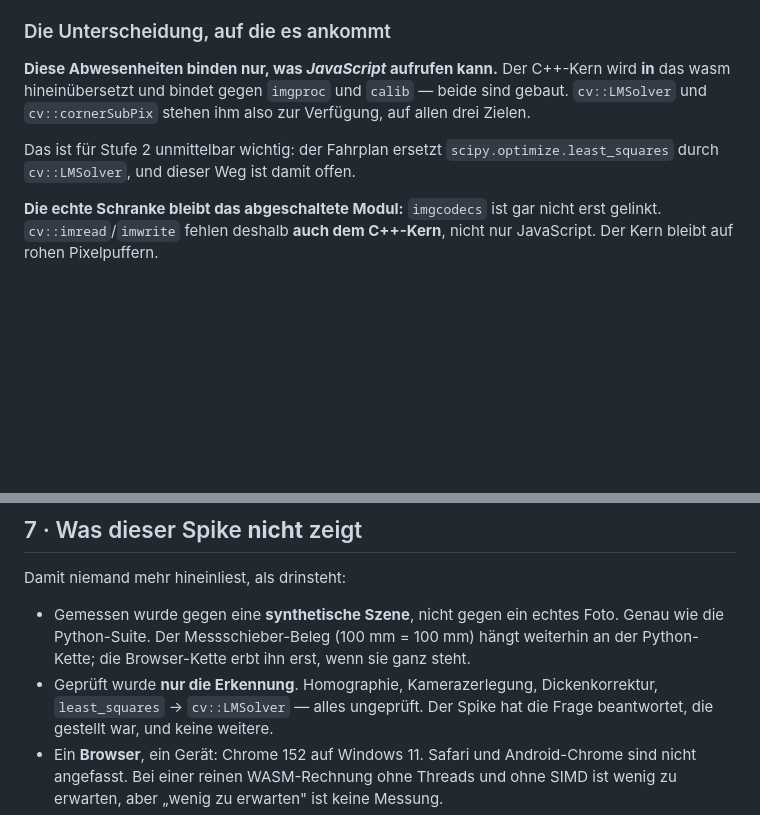
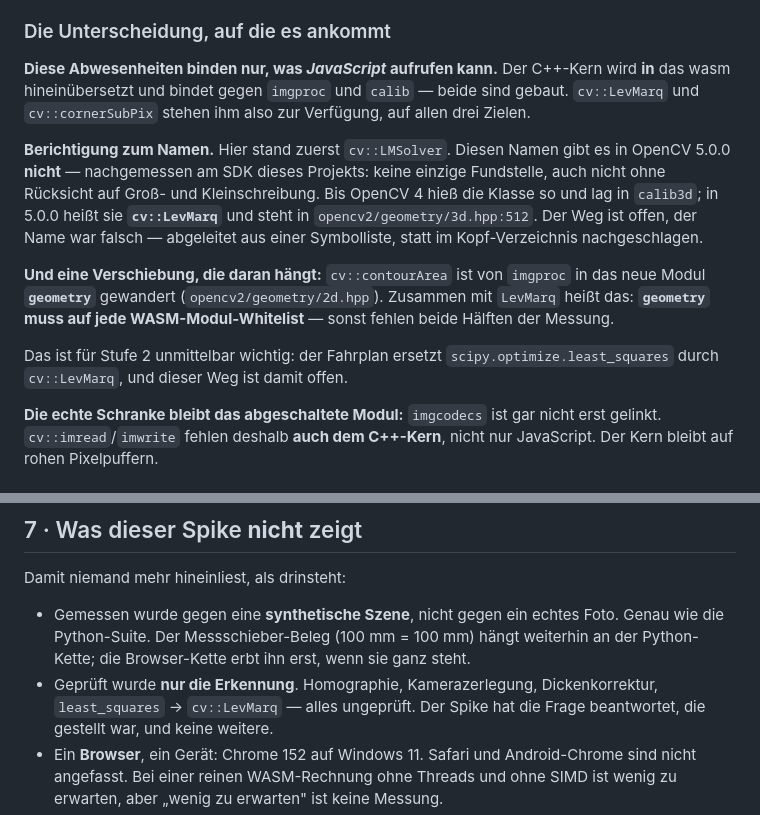
Before and after one commit to leobischof/aruco-homography, a Markdown page: docs/cpp-migration/stage-0-opencv-js.md, 2 parts joined by grey strips. Drawn GitHub-style; blank space fills up the shorter version.

Commit message:
docs: cv::LMSolver does not exist in OpenCV 5 -- it is cv::LevMarq (#18)
I asserted the wrong name and passed it to the agent building the core.
It checked the SDK instead of taking my word for it and found nothing:
no cv::LMSolver anywhere in OpenCV 5.0.0, not even case-insensitively.
The class was called that up to OpenCV 4 and lived in calib3d. In 5.0.0
it is cv::LevMarq, in opencv2/geometry/3d.hpp:512. Verified here before
writing this.

Where the error came from is worth recording, because the same mistake
is easy to repeat: the name was inferred from a list of symbols absent
from the WASM build's JavaScript surface. That list said nothing about
what the C++ headers call things. A symbol list is not an API reference,
and I used it as one.

The route itself was never in doubt -- only its spelling.

One consequence found alongside it: cv::contourArea has moved from
imgproc into the new geometry module. With LevMarq living there too,
geometry must appear on any WASM module whitelist, or both halves of
the measurement go missing at once. That is a stage 4 trap recorded
before stage 4 starts.


Claude-Session: https://claude.ai/code/session_01EwNDZCfoWx3Nyh6Z1kLi3V

Co-authored-by: Claude Opus 5 (1M context) <noreply@anthropic.com>

```diff
--- a/docs/cpp-migration/stage-0-opencv-js.md
+++ b/docs/cpp-migration/stage-0-opencv-js.md
@@ -277,11 +277,23 @@ Ebenfalls **nicht** an der JS-Oberfläche: `cornerSubPix`, `calibrateCamera`,
 
 **Diese Abwesenheiten binden nur, was *JavaScript* aufrufen kann.** Der C++-Kern wird
 **in** das wasm hineinübersetzt und bindet gegen `imgproc` und `calib` — beide sind
-gebaut. `cv::LMSolver` und `cv::cornerSubPix` stehen ihm also zur Verfügung, auf allen
+gebaut. `cv::LevMarq` und `cv::cornerSubPix` stehen ihm also zur Verfügung, auf allen
 drei Zielen.
 
+**Berichtigung zum Namen.** Hier stand zuerst `cv::LMSolver`. Diesen Namen gibt es
+in OpenCV 5.0.0 **nicht** — nachgemessen am SDK dieses Projekts: keine einzige
+Fundstelle, auch nicht ohne Rücksicht auf Groß- und Kleinschreibung. Bis OpenCV 4
+hieß die Klasse so und lag in `calib3d`; in 5.0.0 heißt sie **`cv::LevMarq`** und
+steht in `opencv2/geometry/3d.hpp:512`. Der Weg ist offen, der Name war falsch —
+abgeleitet aus einer Symbolliste, statt im Kopf-Verzeichnis nachgeschlagen.
+
+**Und eine Verschiebung, die daran hängt:** `cv::contourArea` ist von `imgproc` in
+das neue Modul **`geometry`** gewandert (`opencv2/geometry/2d.hpp`). Zusammen mit
+`LevMarq` heißt das: **`geometry` muss auf jede WASM-Modul-Whitelist** — sonst
+fehlen beide Hälften der Messung.
+
 Das ist für Stufe 2 unmittelbar wichtig: der Fahrplan ersetzt
-`scipy.optimize.least_squares` durch `cv::LMSolver`, und dieser Weg ist damit offen.
+`scipy.optimize.least_squares` durch `cv::LevMarq`, und dieser Weg ist damit offen.
 
 **Die echte Schranke bleibt das abgeschaltete Modul:** `imgcodecs` ist gar nicht erst
 gelinkt. `cv::imread`/`imwrite` fehlen deshalb **auch dem C++-Kern**, nicht nur
@@ -314,7 +326,7 @@ Damit niemand mehr hineinliest, als drinsteht:
   wie die Python-Suite. Der Messschieber-Beleg (100 mm = 100 mm) hängt weiterhin an
   der Python-Kette; die Browser-Kette erbt ihn erst, wenn sie ganz steht.
 - Geprüft wurde **nur die Erkennung**. Homographie, Kamerazerlegung,
-  Dickenkorrektur, `least_squares` → `cv::LMSolver` — alles ungeprüft. Der Spike hat
+  Dickenkorrektur, `least_squares` → `cv::LevMarq` — alles ungeprüft. Der Spike hat
   die Frage beantwortet, die gestellt war, und keine weitere.
 - Ein **Browser**, ein Gerät: Chrome 152 auf Windows 11. Safari und Android-Chrome sind
   nicht angefasst. Bei einer reinen WASM-Rechnung ohne Threads und ohne SIMD ist wenig
```
Also changed, not shown: docs/cpp-migration/README.md (+1 -1 lines).
